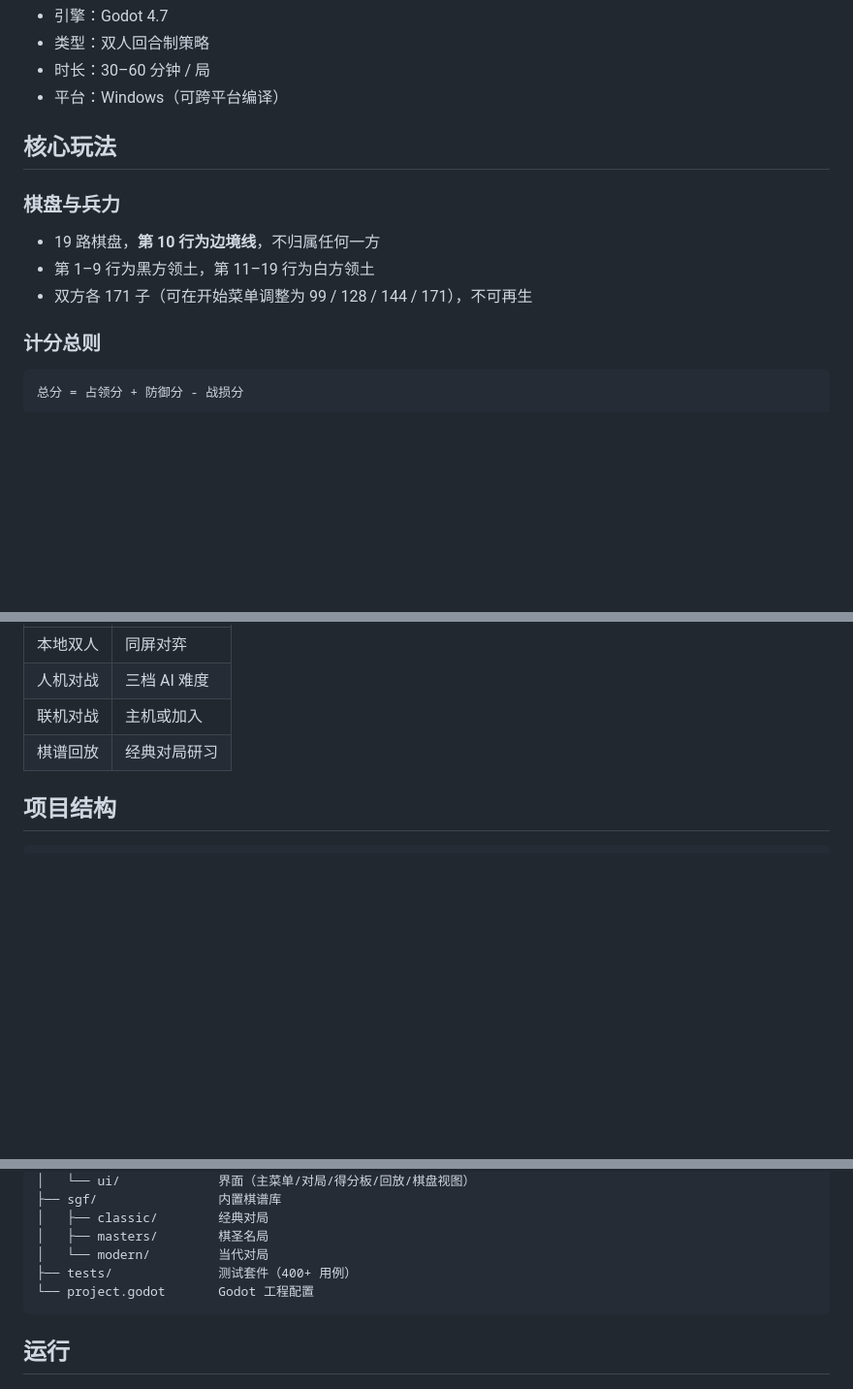
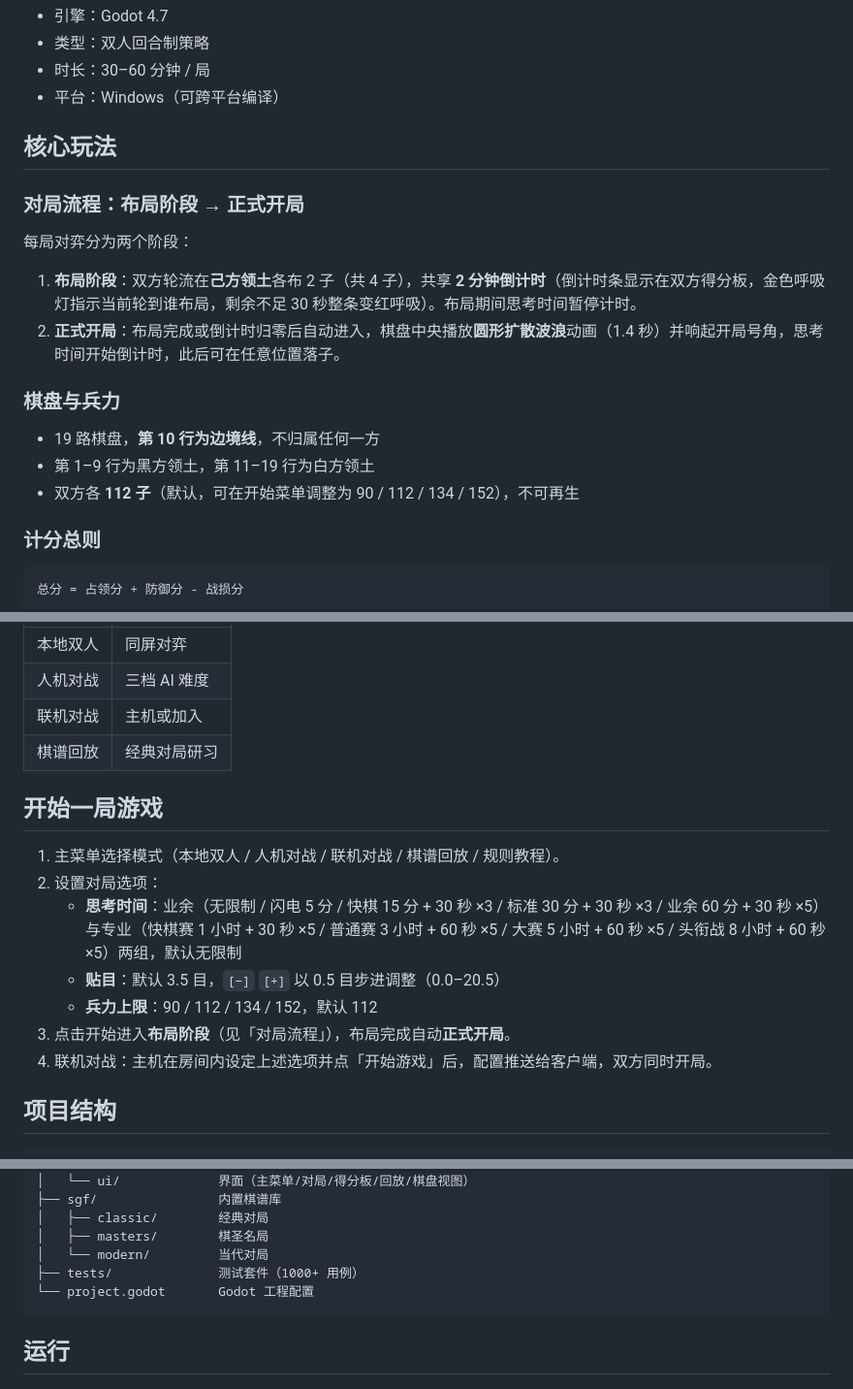
Before and after one commit to longgege-cd/GoVariant-WarHorn, a Markdown page: README.md, 3 parts joined by grey strips. Shown at 97% size. Drawn GitHub-style; blank space fills up the shorter version.

Commit message:
README 补充开始一局游戏与布局阶段到正式开局的流程说明，修正兵力上限(90/112/134/152)与测试数量

````diff
--- a/README.md
+++ b/README.md
@@ -9,11 +9,18 @@
 
 ## 核心玩法
 
+### 对局流程：布局阶段 → 正式开局
+
+每局对弈分为两个阶段：
+
+1. **布局阶段**：双方轮流在**己方领土**各布 2 子（共 4 子），共享 **2 分钟倒计时**（倒计时条显示在双方得分板，金色呼吸灯指示当前轮到谁布局，剩余不足 30 秒整条变红呼吸）。布局期间思考时间暂停计时。
+2. **正式开局**：布局完成或倒计时归零后自动进入，棋盘中央播放**圆形扩散波浪**动画（1.4 秒）并响起开局号角，思考时间开始倒计时，此后可在任意位置落子。
+
 ### 棋盘与兵力
 
 - 19 路棋盘，**第 10 行为边境线**，不归属任何一方
 - 第 1–9 行为黑方领土，第 11–19 行为白方领土
-- 双方各 171 子（可在开始菜单调整为 99 / 128 / 144 / 171），不可再生
+- 双方各 **112 子**（默认，可在开始菜单调整为 90 / 112 / 134 / 152），不可再生
 
 ### 计分总则
 
@@ -87,6 +94,16 @@
 | 联机对战 | 主机或加入 |
 | 棋谱回放 | 经典对局研习 |
 
+## 开始一局游戏
+
+1. 主菜单选择模式（本地双人 / 人机对战 / 联机对战 / 棋谱回放 / 规则教程）。
+2. 设置对局选项：
+   - **思考时间**：业余（无限制 / 闪电 5 分 / 快棋 15 分 + 30 秒 ×3 / 标准 30 分 + 30 秒 ×3 / 业余 60 分 + 30 秒 ×5）与专业（快棋赛 1 小时 + 30 秒 ×5 / 普通赛 3 小时 + 60 秒 ×5 / 大赛 5 小时 + 60 秒 ×5 / 头衔战 8 小时 + 60 秒 ×5）两组，默认无限制
+   - **贴目**：默认 3.5 目，`[−]` `[+]` 以 0.5 目步进调整（0.0–20.5）
+   - **兵力上限**：90 / 112 / 134 / 152，默认 112
+3. 点击开始进入**布局阶段**（见「对局流程」），布局完成自动**正式开局**。
+4. 联机对战：主机在房间内设定上述选项并点「开始游戏」后，配置推送给客户端，双方同时开局。
+
 ## 项目结构
 
 ```
@@ -103,7 +120,7 @@
 │   ├── classic/        经典对局
 │   ├── masters/        棋圣名局
 │   └── modern/         当代对局
-├── tests/              测试套件（400+ 用例）
+├── tests/              测试套件（1000+ 用例）
 └── project.godot       Godot 工程配置
 ```
 
````
Also changed, not shown: other parts of README.md (+1 -1 lines).
